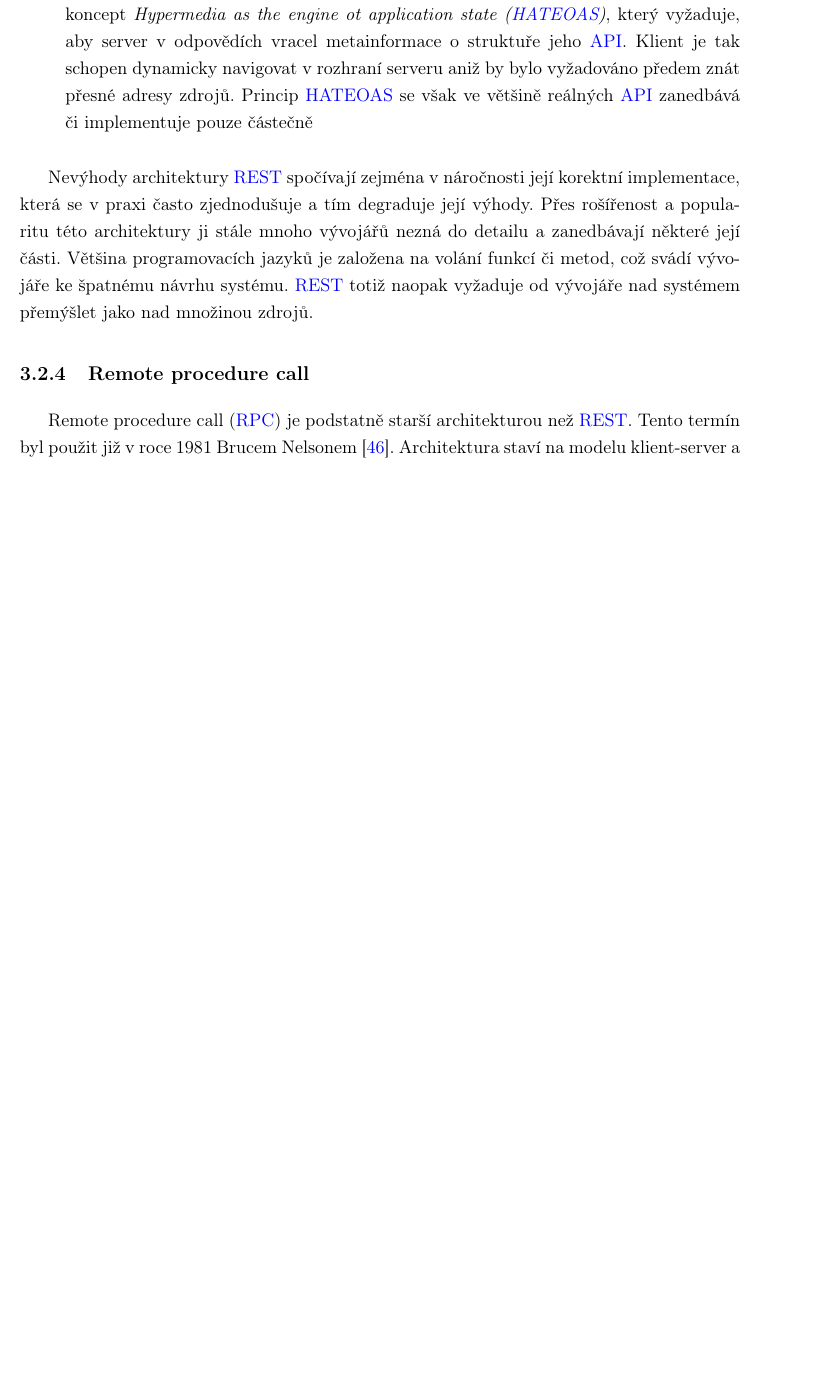
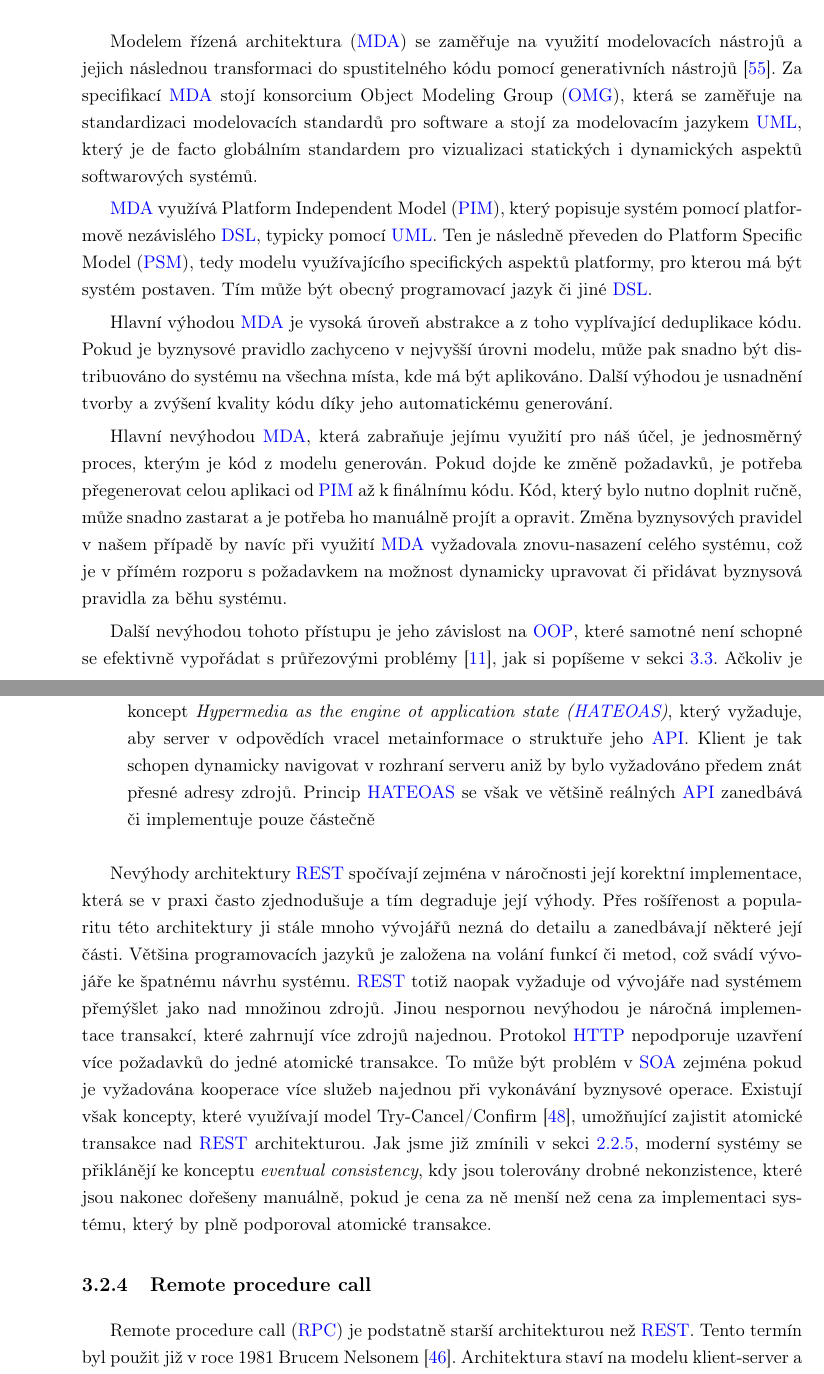
Before and after one commit to klimesf/diploma-thesis-text, a LaTeX thesis (diploma-thesis.tex, which reads content/acronyms.tex, content/chapter-03-reserse.tex): part of page 36 of 87 before the commit and two parts of pages 33 and 37 of 89 after it, the two joined at a grey line, cut at the place of the change, the shorter picture padded with empty space. Compiled offline with pdfLaTeX.

Commit message:
MDD + reasoning in chapter 3

```diff
--- a/content/acronyms.tex
+++ b/content/acronyms.tex
@@ -20,9 +20,12 @@
 \newglossaryentry{JSON}{name=JSON,description={JavaScript Object Notation}}
 \newglossaryentry{MDA}{name=MDA,description={Model-Driver Architecture}}
 \newglossaryentry{MQ}{name=MQ,description={Message Queue}}
+\newglossaryentry{OMG}{name=OMG,description={Object Modeling Group}}
 \newglossaryentry{ORB}{name=ORB,description={Object Request Broker}}
 \newglossaryentry{OOP}{name=OOP,description={Object Oriented Programming}}
 \newglossaryentry{P2P}{name=P2P,description={Peer-to-peer}}
+\newglossaryentry{PIM}{name=PIM,description={Platform Independent Model}}
+\newglossaryentry{PSM}{name=PSM,description={Platform Specific Model}}
 \newglossaryentry{REST}{name=REST,description={Representational State Transfer}}
 \newglossaryentry{RMI}{name=RMI,description={Remote Method Invocation}}
 \newglossaryentry{RPC}{name=RPC,description={Remote Procedure Call}}
@@ -32,6 +35,7 @@
 \newglossaryentry{TCP}{name=TCP,description={Transmission Control Protocol}}
 \newglossaryentry{UC}{name=UC,description={Use Case}}
 \newglossaryentry{UI}{name=UI,description={User Interface}}
+\newglossaryentry{UML}{name=UML,description={Unified Modeling Language}}
 \newglossaryentry{URL}{name=URL,description={Uniform Resource Locator}}
 \newglossaryentry{URI}{name=URI,description={Uniform Resource Identifier}}
 \newglossaryentry{WSDL}{name=WSDL,description={Web Service Description Language}}
--- a/content/chapter-03-reserse.tex
+++ b/content/chapter-03-reserse.tex
@@ -5,2 +7,38 @@
 \section{Modelem ř\'{\i}zená architektura}
 
+Modelem řízená architektura (\gls{MDA}) se zaměřuje na využití
+modelovacích nástrojů a jejich následnou transformaci do
+spustitelného kódu pomocí generativních nástrojů~\cite{soley2000model}.
+Za specifikací \gls{MDA} stojí konsorcium Object Modeling Group (\gls{OMG}),
+která se zaměřuje na standardizaci modelovacích standardů pro software
+a stojí za modelovacím jazykem \gls{UML}, který je de facto globálním standardem
+pro vizualizaci statických i dynamických aspektů softwarových systémů.
+
+\gls{MDA} využívá Platform Independent Model (\gls{PIM}),
+který popisuje systém pomocí platformově nezávislého \gls{DSL},
+typicky pomocí \gls{UML}. Ten je následně převeden do
+Platform Specific Model (\gls{PSM}), tedy modelu využívajícího
+specifických aspektů platformy, pro kterou má být systém postaven.
+Tím může být obecný programovací jazyk či jiné \gls{DSL}.
+
+Hlavní výhodou \gls{MDA} je vysoká úroveň abstrakce a z toho vyplívající
+deduplikace kódu. Pokud je byznysové pravidlo zachyceno v nejvyšší
+úrovni modelu, může pak snadno být distribuováno do systému na všechna
+místa, kde má být aplikováno. Další výhodou je usnadnění tvorby a zvýšení
+kvality kódu díky jeho automatickému generování.
+
+Hlavní nevýhodou \gls{MDA}, která zabraňuje jejímu využití
+pro náš účel, je jednosměrný proces, kterým je kód z modelu
+generován. Pokud dojde ke změně požadavků, je potřeba přegenerovat
+celou aplikaci od \gls{PIM} až k finálnímu kódu. Kód, který bylo
+nutno doplnit ručně, může snadno zastarat a je potřeba ho manuálně
+projít a opravit. Změna byznysových pravidel v našem případě by
+navíc při využití \gls{MDA} vyžadovala znovu-nasazení celého
+systému, což je v přímém rozporu s požadavkem na možnost dynamicky
+upravovat či přidávat byznysová pravidla za běhu systému.
+
+Další nevýhodou tohoto přístupu je jeho závislost na \gls{OOP},
+které samotné není schopné se efektivně vypořádat s průřezovými
+problémy~\cite{cemus2014aspect}, jak si popíšeme v sekci~\ref{sec:aop}.
+Ačkoliv je \gls{MDA} známá již od roku 2000, generativní nástroje pro
+její podporu jsou stále nevyspělé a pro některé platformy úplně chybí.
@@ -146,7 +192,15 @@ která se v praxi často zjednodušuje a tím degraduje její výhody. Přes ro
 této architektury ji stále mnoho vývojářů nezná do detailu a zanedbávají některé její části.
 Většina programovacích jazyků je založena na volání funkcí či metod, což svádí vývojáře ke
 špatnému návrhu systému. \gls{REST} totiž naopak vyžaduje od vývojáře nad systémem přemýšlet jako
-nad množinou zdrojů.
+nad množinou zdrojů. Jinou nespornou nevýhodou je náročná implementace transakcí, které zahrnují více
+zdrojů najednou. Protokol \gls{HTTP} nepodporuje uzavření více požadavků do jedné atomické
+transakce. To může být problém v \gls{SOA} zejména pokud je vyžadována kooperace více služeb
+najednou při vykonávání byznysové operace. Existují však koncepty, které využívají model
+Try-Cancel/Confirm~\cite{pardon2011towards}, umožňující zajistit atomické transakce nad \gls{REST} architekturou.
+Jak jsme již zmínili v sekci~\ref{sec:microservices}, moderní systémy se přiklánějí ke konceptu
+\textit{eventual consistency}, kdy jsou tolerovány drobné nekonzistence, které jsou nakonec
+dořešeny manuálně, pokud je cena za ně menší než cena za implementaci systému, který
+by plně podporoval atomické transakce.
 
 \subsection{Remote procedure call}\label{sec:rpc}
 
```
Also changed, not shown: content/chapter-02-analyza.tex (+2 -2 lines), reference.bib (+17 -5 lines), diploma-thesis.pdf, content/chapter-03-reserse.tex (37 more changed lines), 3 other files.
